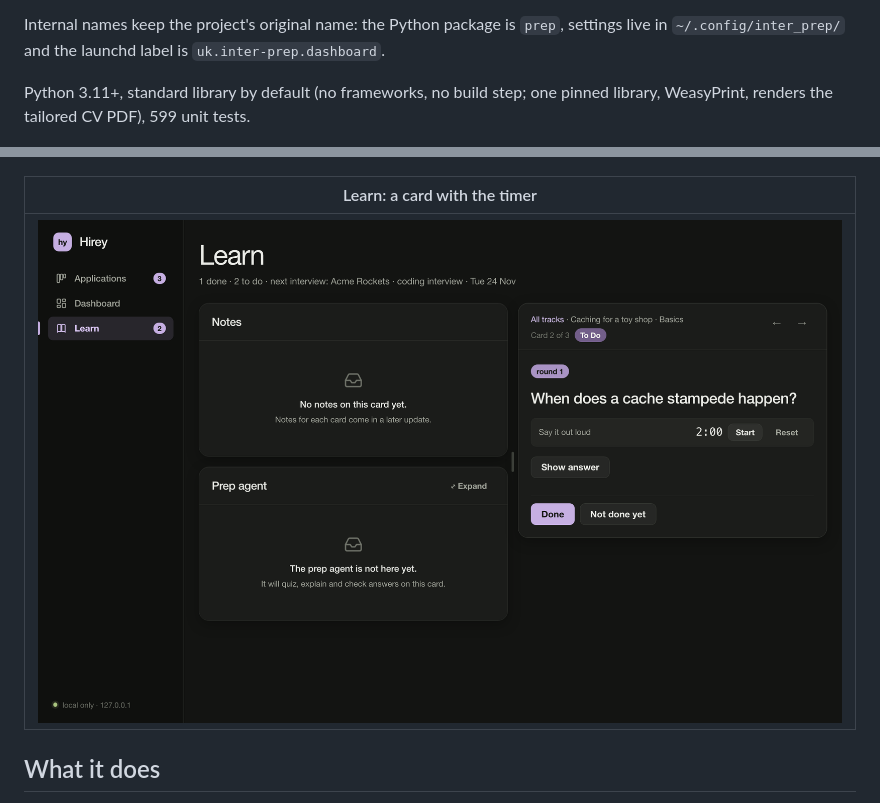
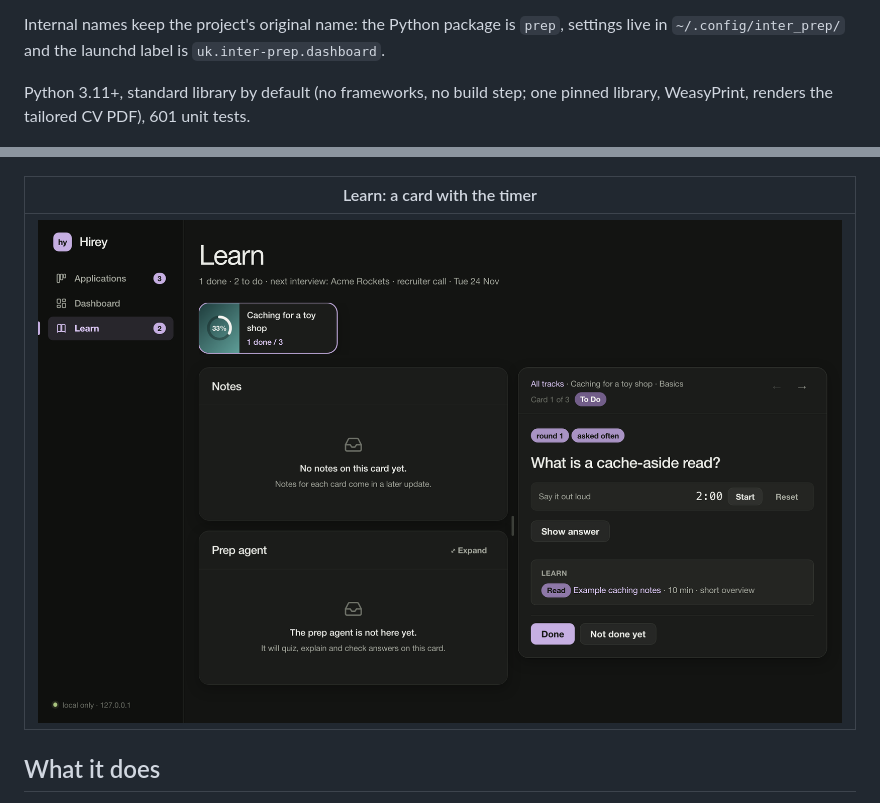
Before and after one commit to Pavlana/hirey, a Markdown page: README.md, 2 parts joined by grey strips. Drawn GitHub-style; pictures changed too: docs/screenshots/learn.png.

```diff
--- a/README.md
+++ b/README.md
@@ -17,7 +17,7 @@ Internal names keep the project's original name: the Python package is `prep`, s
 `~/.config/inter_prep/` and the launchd label is `uk.inter-prep.dashboard`.
 
 Python 3.11+, standard library by default (no frameworks, no build step; one pinned library,
-WeasyPrint, renders the tailored CV PDF), 599 unit tests.
+WeasyPrint, renders the tailored CV PDF), 601 unit tests.
 
 <!-- Screenshots: example data only (python -m prep.seed_example), never real applications. -->
 ![New offers with the agent's job brief, and the Agent box](docs/screenshots/new-offers.png)
```
Also changed, not shown: docs/how-it-works.md (+1 -1 lines), docs/usage.md (+4 -2 lines), 3 other files.
